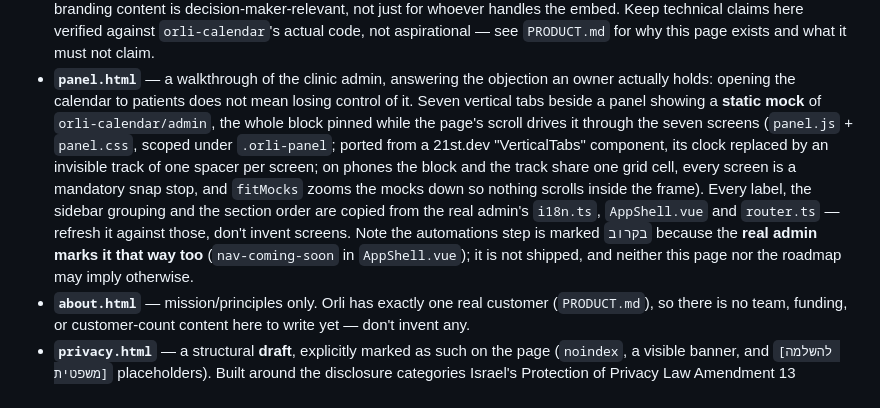
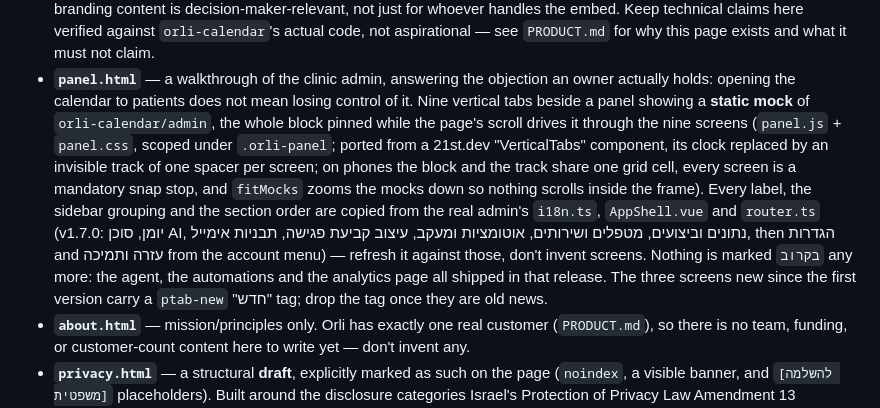
Before and after one commit to RonLevTab/orli, a Markdown page: CLAUDE.md, the part around the change. Rendered like a GitHub page.

Commit message:
Docs: the admin page has nine screens and no coming-soon tab
Co-Authored-By: Claude Fable 5.1 <noreply@anthropic.com>
Claude-Session: https://claude.ai/code/session_01MvpV4whHFGux6jUAs5ZBrq

```diff
--- a/CLAUDE.md
+++ b/CLAUDE.md
@@ -34,18 +34,20 @@ Seven pages, all sharing the same header/footer shell and `styles.css`:
   aspirational — see `PRODUCT.md` for why this page exists and what it must not claim.
 - **`panel.html`** — a walkthrough of the clinic admin, answering the objection an
   owner actually holds: opening the calendar to patients does not mean losing control
-  of it. Seven vertical tabs beside a panel showing a **static mock** of
+  of it. Nine vertical tabs beside a panel showing a **static mock** of
   `orli-calendar/admin`, the whole block pinned while the page's scroll drives it
-  through the seven screens (`panel.js` + `panel.css`, scoped under `.orli-panel`;
+  through the nine screens (`panel.js` + `panel.css`, scoped under `.orli-panel`;
   ported from a 21st.dev "VerticalTabs" component, its clock replaced by an
   invisible track of one spacer per screen; on phones the block and the
   track share one grid cell, every screen is a mandatory snap stop, and
   `fitMocks` zooms the mocks down so nothing scrolls inside the frame). Every label, the sidebar
   grouping and the section order are copied from the real admin's `i18n.ts`,
-  `AppShell.vue` and `router.ts` — refresh it against those, don't invent screens.
-  Note the automations step is marked `בקרוב` because the **real admin marks it that
-  way too** (`nav-coming-soon` in `AppShell.vue`); it is not shipped, and neither this
-  page nor the roadmap may imply otherwise.
+  `AppShell.vue` and `router.ts` (v1.7.0: יומן, סוכן AI, נתונים וביצועים, מטפלים
+  ושירותים, אוטומציות ומעקב, עיצוב קביעת פגישה, תבניות אימייל, then הגדרות and
+  עזרה ותמיכה from the account menu) — refresh it against those, don't invent
+  screens. Nothing is marked `בקרוב` any more: the agent, the automations and the
+  analytics page all shipped in that release. The three screens new since the
+  first version carry a `ptab-new` "חדש" tag; drop the tag once they are old news.
 - **`about.html`** — mission/principles only. Orli has exactly one real customer
   (`PRODUCT.md`), so there is no team, funding, or customer-count content here to write
   yet — don't invent any.
```
Also changed, not shown: PRODUCT.md (+5 -3 lines).
